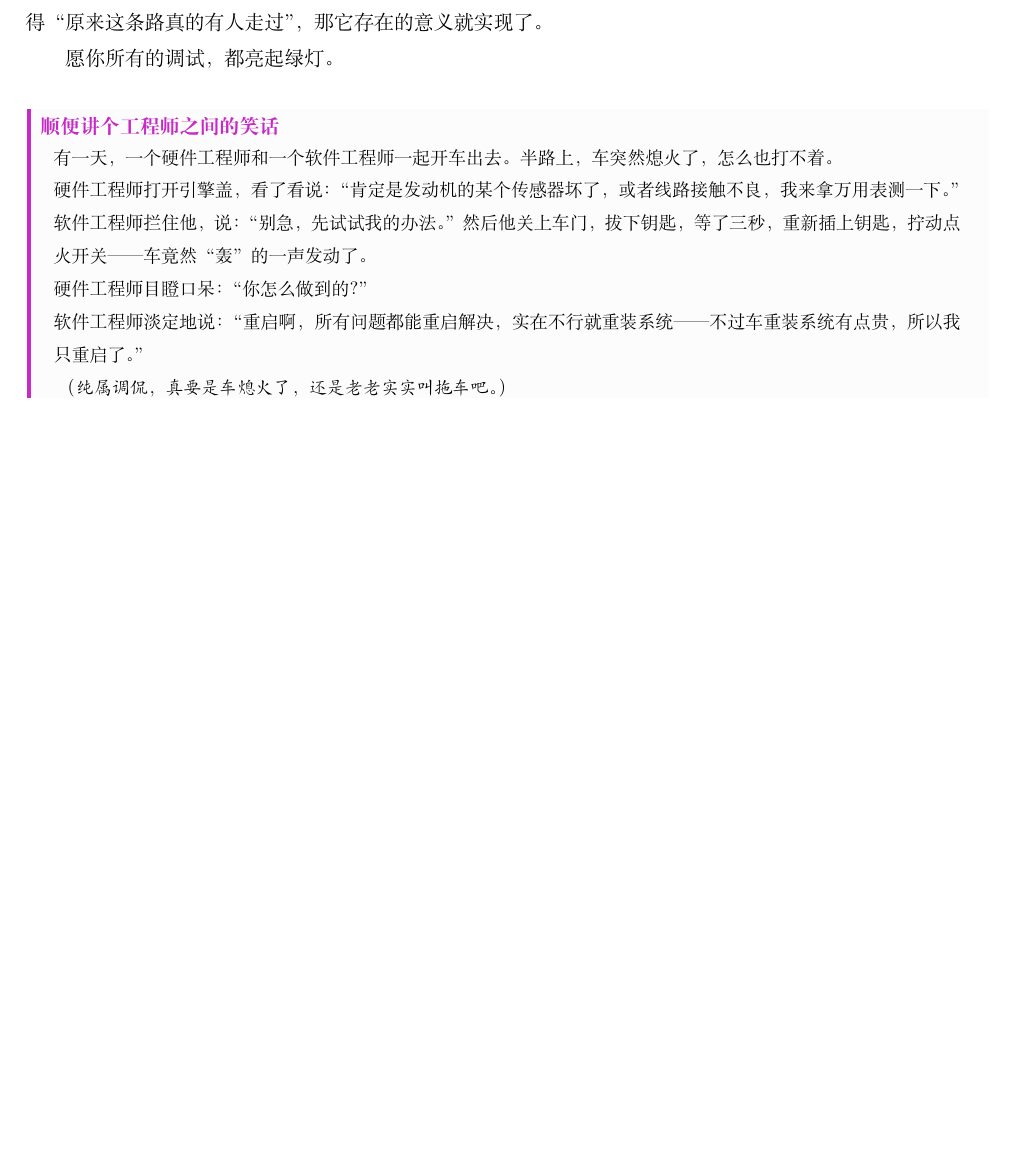
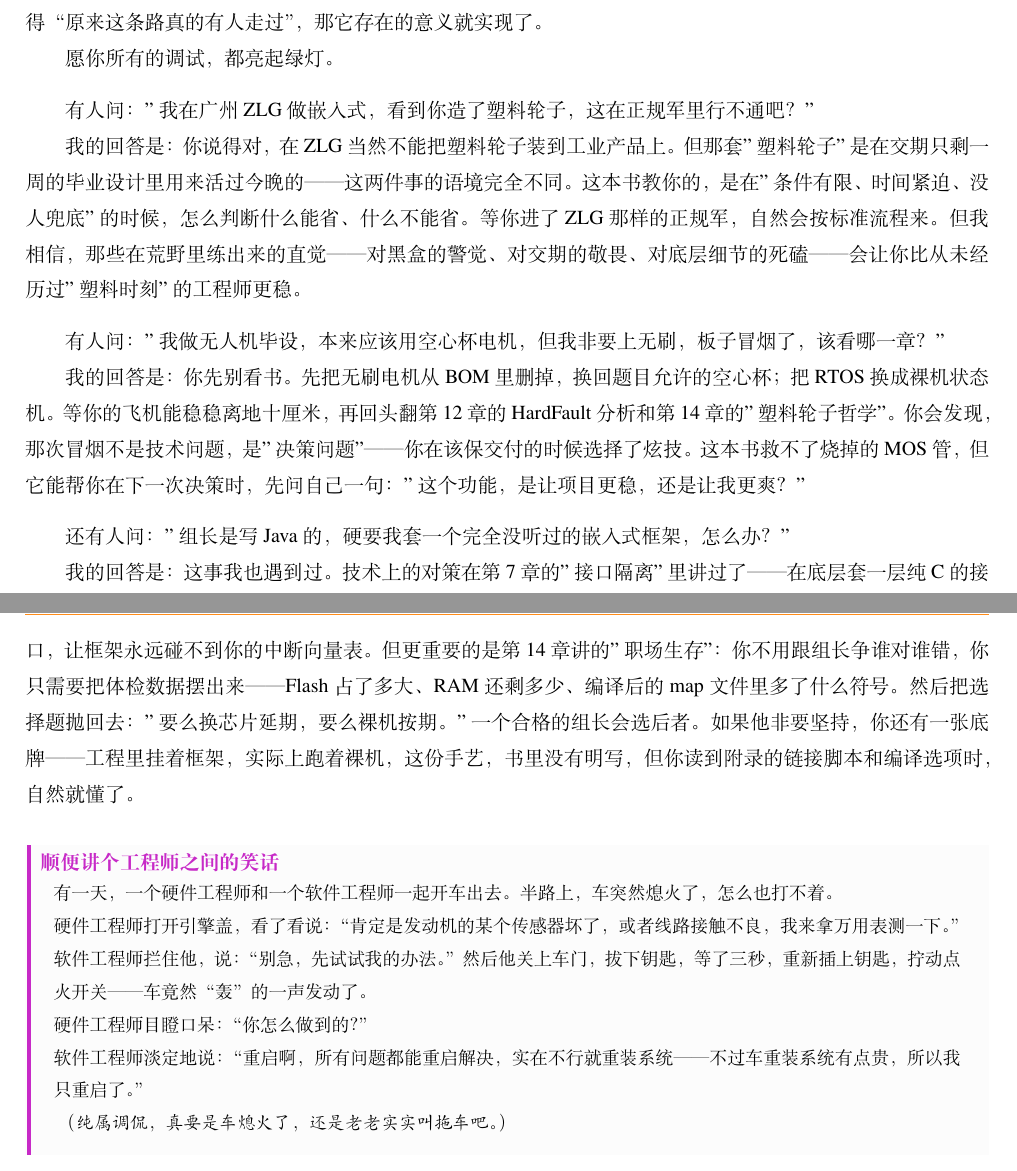
Before and after one commit to rabbitc999/EmbedBook, a LaTeX document (Book/book.tex, which reads Book/chapters/preface.tex): part of page 3 of 216 before the commit and two parts of pages 3 and 4 of 217 after it, the two joined at a grey line, cut so that both start at the same text, the shorter picture padded with empty space. Compiled offline with XeLaTeX; a missing font is replaced by an installed copy or a similar font.

Commit message:
添加问答问题

```diff
--- a/Book/chapters/preface.tex
+++ b/Book/chapters/preface.tex
@@ -150,6 +150,21 @@
 \ifrelease
 \else
 \vspace{0.8em}
+有人问："我在广州ZLG做嵌入式，看到你造了塑料轮子，这在正规军里行不通吧？"
+
+我的回答是：你说得对，在ZLG当然不能把塑料轮子装到工业产品上。但那套"塑料轮子"是在交期只剩一周的毕业设计里用来活过今晚的——这两件事的语境完全不同。这本书教你的，是在"条件有限、时间紧迫、没人兜底"的时候，怎么判断什么能省、什么不能省。等你进了ZLG那样的正规军，自然会按标准流程来。但我相信，那些在荒野里练出来的直觉——对黑盒的警觉、对交期的敬畏、对底层细节的死磕——会让你比从未经历过"塑料时刻"的工程师更稳。
+
+\vspace{0.8em}
+有人问："我做无人机毕设，本来应该用空心杯电机，但我非要上无刷，板子冒烟了，该看哪一章？"
+
+我的回答是：你先别看书。先把无刷电机从BOM里删掉，换回题目允许的空心杯；把RTOS换成裸机状态机。等你的飞机能稳稳离地十厘米，再回头翻第12章的HardFault分析和第14章的"塑料轮子哲学"。你会发现，那次冒烟不是技术问题，是"决策问题"——你在该保交付的时候选择了炫技。这本书救不了烧掉的MOS管，但它能帮你在下一次决策时，先问自己一句："这个功能，是让项目更稳，还是让我更爽？"
+
+\vspace{0.8em}
+还有人问："组长是写Java的，硬要我套一个完全没听过的嵌入式框架，怎么办？"
+
+我的回答是：这事我也遇到过。技术上的对策在第7章的"接口隔离"里讲过了——在底层套一层纯C的接口，让框架永远碰不到你的中断向量表。但更重要的是第14章讲的"职场生存"：你不用跟组长争谁对谁错，你只需要把体检数据摆出来——Flash占了多大、RAM还剩多少、编译后的map文件里多了什么符号。然后把选择题抛回去："要么换芯片延期，要么裸机按期。"一个合格的组长会选后者。如果他非要坚持，你还有一张底牌——工程里挂着框架，实际上跑着裸机，这份手艺，书里没有明写，但你读到附录的链接脚本和编译选项时，自然就懂了。
+
+\vspace{0.8em}
 
 \begin{anybox}{顺便讲个工程师之间的笑话}
 \small
```
